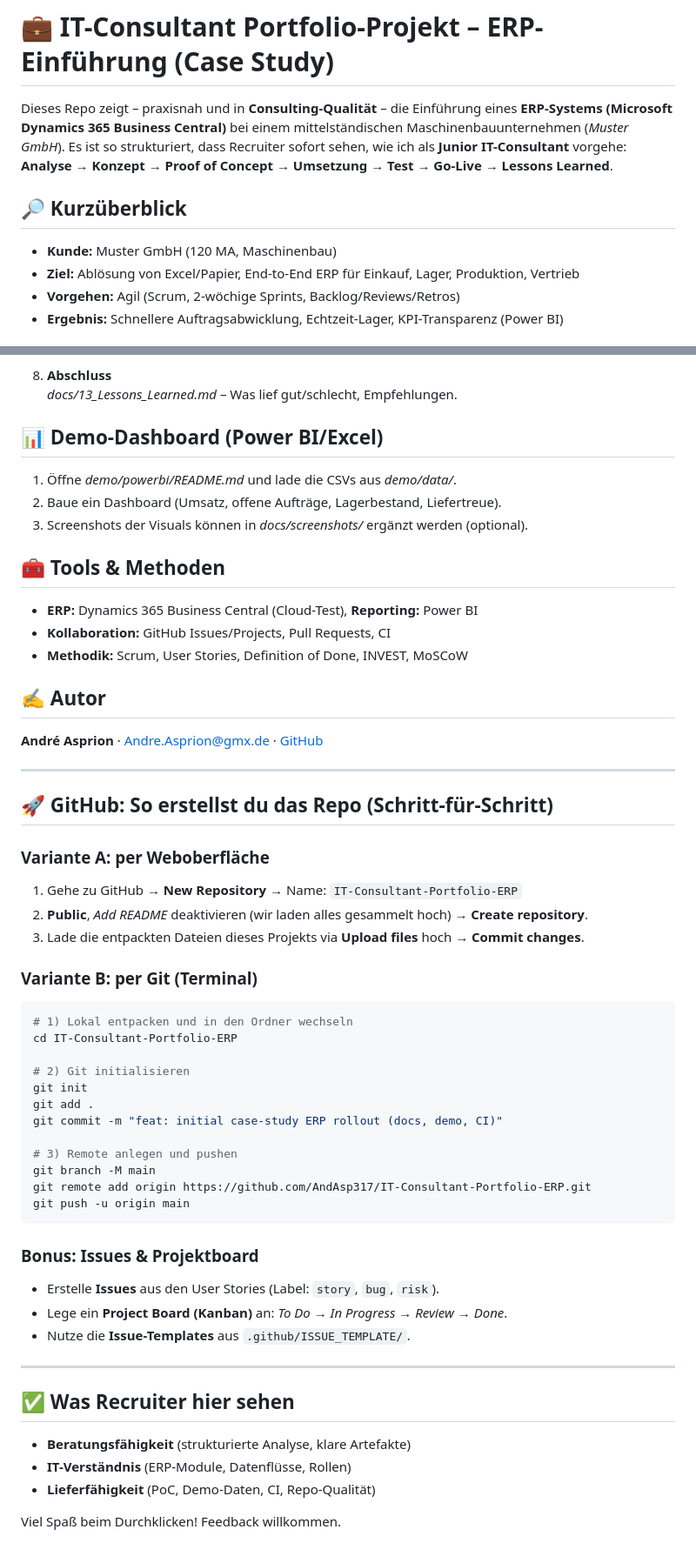
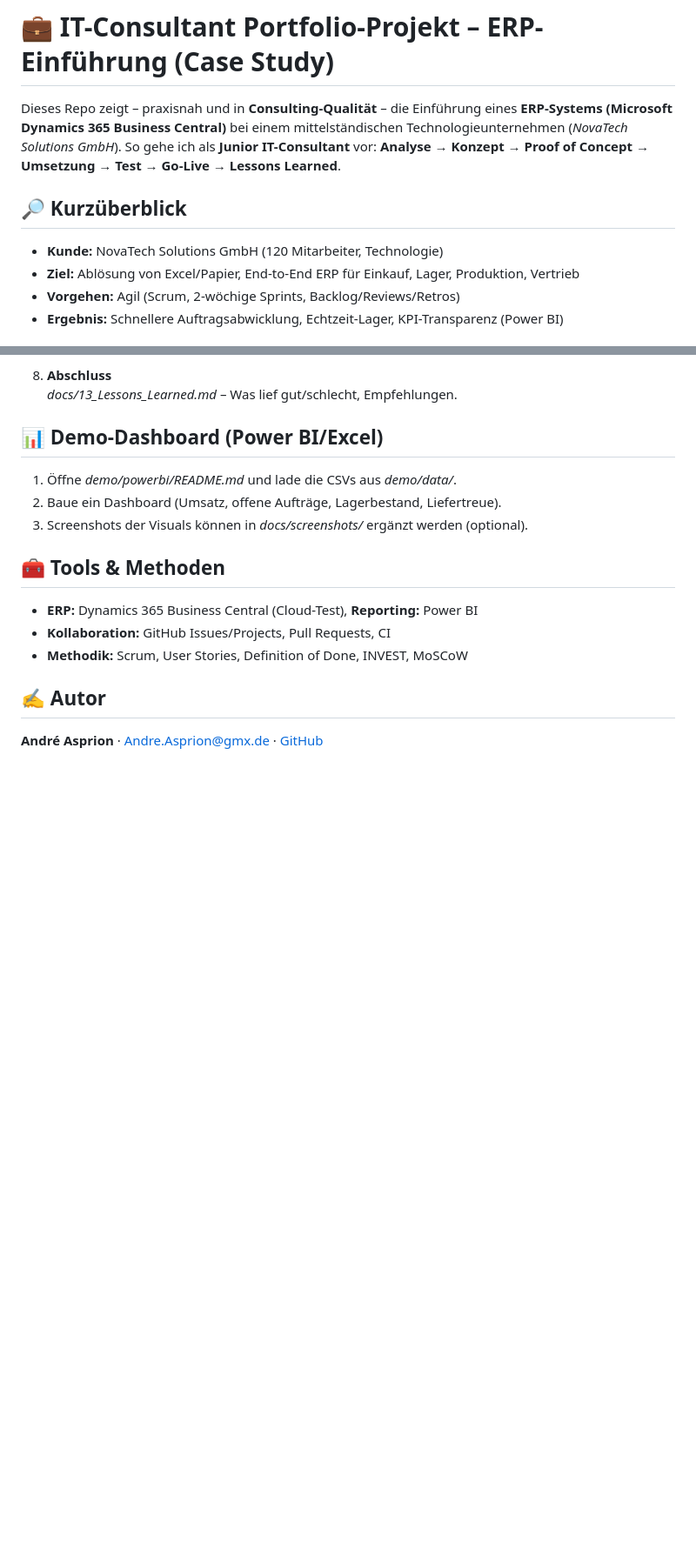
Before and after one commit to spandanjakka/IT-Consultant-Portfolio-ERP, a Markdown page: docs/README.md, 2 parts joined by grey strips. Shown: that part at 87% size. GitHub-like rendering; blank space fills up the shorter version.

````diff
--- a/docs/README.md
+++ b/docs/README.md
@@ -1,11 +1,11 @@
 # 💼 IT-Consultant Portfolio-Projekt – ERP-Einführung (Case Study)
 
 Dieses Repo zeigt – praxisnah und in **Consulting-Qualität** – die Einführung eines **ERP-Systems (Microsoft Dynamics 365 Business Central)**
-bei einem mittelständischen Maschinenbauunternehmen (*Muster GmbH*). Es ist so strukturiert, dass Recruiter sofort sehen,
-wie ich als **Junior IT-Consultant** vorgehe: **Analyse → Konzept → Proof of Concept → Umsetzung → Test → Go-Live → Lessons Learned**.
+bei einem mittelständischen Technologieunternehmen (*NovaTech Solutions GmbH*).
+So gehe ich als **Junior IT-Consultant** vor: **Analyse → Konzept → Proof of Concept → Umsetzung → Test → Go-Live → Lessons Learned**.
 
 ## 🔎 Kurzüberblick
-- **Kunde:** Muster GmbH (120 MA, Maschinenbau)
+- **Kunde:** NovaTech Solutions GmbH (120 Mitarbeiter, Technologie)
 - **Ziel:** Ablösung von Excel/Papier, End-to-End ERP für Einkauf, Lager, Produktion, Vertrieb
 - **Vorgehen:** Agil (Scrum, 2‑wöchige Sprints, Backlog/Reviews/Retros)
 - **Ergebnis:** Schnellere Auftragsabwicklung, Echtzeit-Lager, KPI-Transparenz (Power BI)
@@ -69,42 +69,3 @@ wie ich als **Junior IT-Consultant** vorgehe: **Analyse → Konzept → Proof of
 
 ## ✍️ Autor
 **André Asprion** · [Andre.Asprion@gmx.de](mailto:Andre.Asprion@gmx.de) · [GitHub](https://github.com/AndAsp317)
-
----
-
-## 🚀 GitHub: So erstellst du das Repo (Schritt-für-Schritt)
-
-### Variante A: per Weboberfläche
-1. Gehe zu GitHub → **New Repository** → Name: `IT-Consultant-Portfolio-ERP`
-2. **Public**, *Add README* deaktivieren (wir laden alles gesammelt hoch) → **Create repository**.
-3. Lade die entpackten Dateien dieses Projekts via **Upload files** hoch → **Commit changes**.
-
-### Variante B: per Git (Terminal)
-```bash
-# 1) Lokal entpacken und in den Ordner wechseln
-cd IT-Consultant-Portfolio-ERP
-
-# 2) Git initialisieren
-git init
-git add .
-git commit -m "feat: initial case-study ERP rollout (docs, demo, CI)"
-
-# 3) Remote anlegen und pushen
-git branch -M main
-git remote add origin https://github.com/AndAsp317/IT-Consultant-Portfolio-ERP.git
-git push -u origin main
-```
-
-### Bonus: Issues & Projektboard
-- Erstelle **Issues** aus den User Stories (Label: `story`, `bug`, `risk`).
-- Lege ein **Project Board (Kanban)** an: *To Do → In Progress → Review → Done*.
-- Nutze die **Issue-Templates** aus `.github/ISSUE_TEMPLATE/`.
-
----
-
-## ✅ Was Recruiter hier sehen
-- **Beratungsfähigkeit** (strukturierte Analyse, klare Artefakte)
-- **IT-Verständnis** (ERP-Module, Datenflüsse, Rollen)
-- **Lieferfähigkeit** (PoC, Demo-Daten, CI, Repo-Qualität)
-
-Viel Spaß beim Durchklicken! Feedback willkommen.
````
